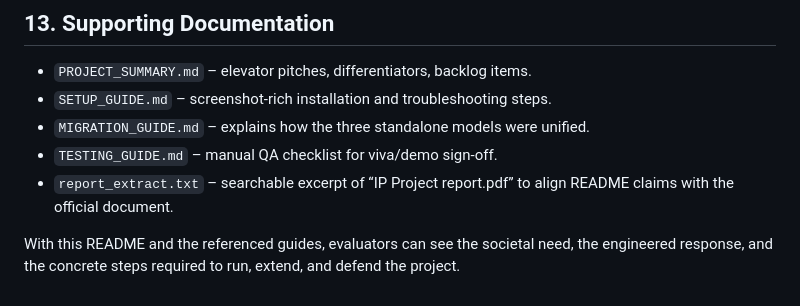
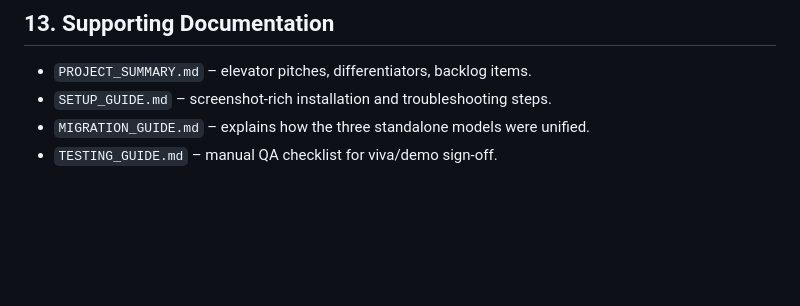
Before and after one commit to kodeMapper/stamped-management, a Markdown page: README.md, the part around the change. Drawn GitHub-style; blank space fills up the shorter version.

```diff
--- a/README.md
+++ b/README.md
@@ -198,6 +198,3 @@ Legacy prototypes (`final_crowd`, `final_face_detection`, `final_weapon`) remain
 - `SETUP_GUIDE.md` – screenshot-rich installation and troubleshooting steps.
 - `MIGRATION_GUIDE.md` – explains how the three standalone models were unified.
 - `TESTING_GUIDE.md` – manual QA checklist for viva/demo sign-off.
-- `report_extract.txt` – searchable excerpt of “IP Project report.pdf” to align README claims with the official document.
-
-With this README and the referenced guides, evaluators can see the societal need, the engineered response, and the concrete steps required to run, extend, and defend the project.
```
